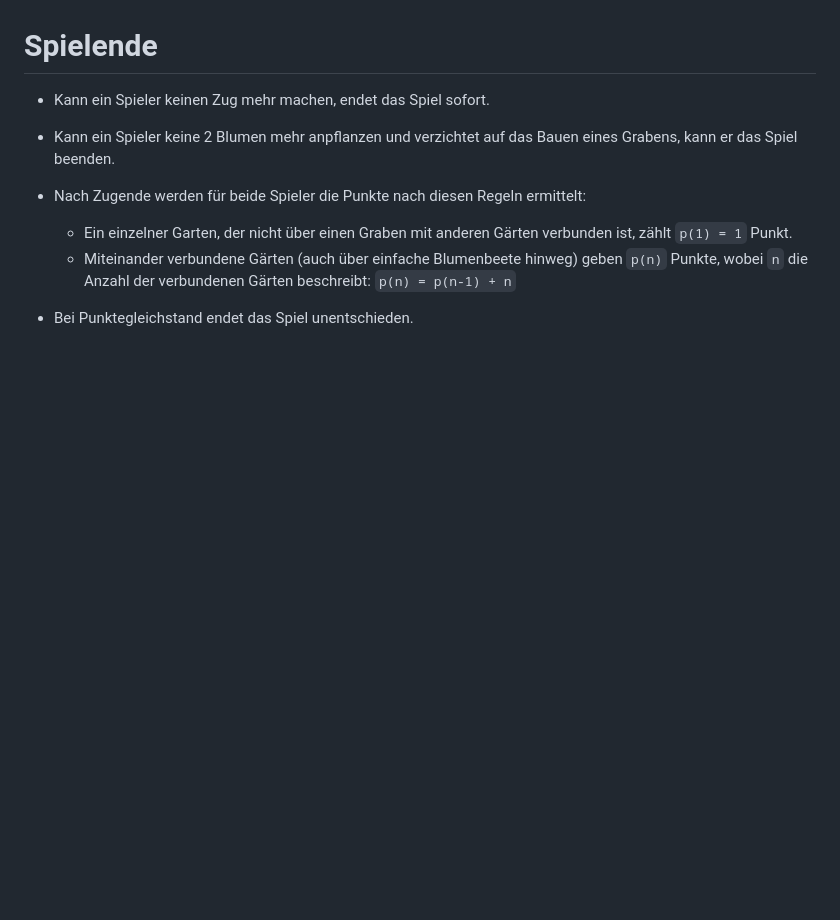
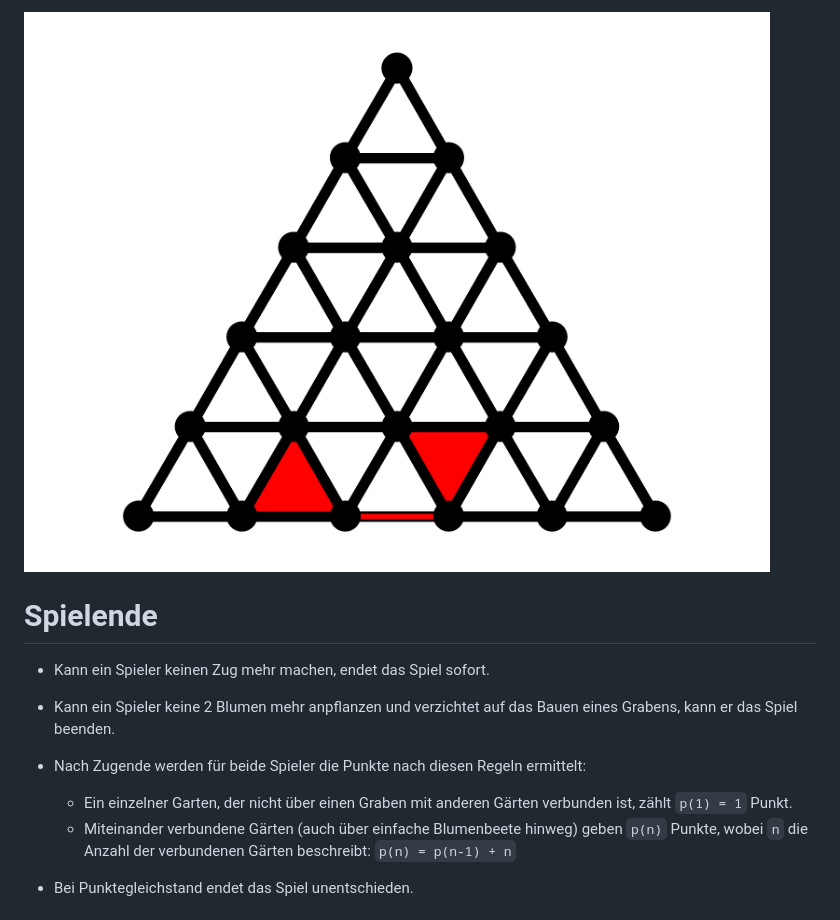
Before and after one commit to dominickleppich/FlowerWarsPP, a Markdown page: README.md, the part around the change printed below. Rendered like a GitHub page; pictures changed too: specification/images/board-5-ditch-rule-6.png (added); blank space fills up the shorter version.

Commit message:
Add ditch rule images

```diff
--- a/README.md
+++ b/README.md
@@ -96,3 +112,6 @@ unfruchtbare *Felder* keinen Einfluss.
+![Spielbrett der Groesse 5 - Grabenregel 6](specification/images/board-5-ditch-rule-6.png)
+
+
 # Spielende
 - Kann ein Spieler keinen Zug mehr machen, endet das Spiel sofort.
 - Kann ein Spieler keine 2 Blumen mehr anpflanzen und verzichtet auf das Bauen eines Grabens, kann er das Spiel beenden.
```
Also changed, not shown: other parts of README.md (+16 -0 lines), specification/images/board-5-ditch-rule-1.png (added), specification/images/board-5-ditch-rule-2.png (added), specification/images/board-5-ditch-rule-3.png (added), specification/images/board-5-ditch-rule-4.png (added), specification/images/board-5-ditch-rule-5.png (added).
